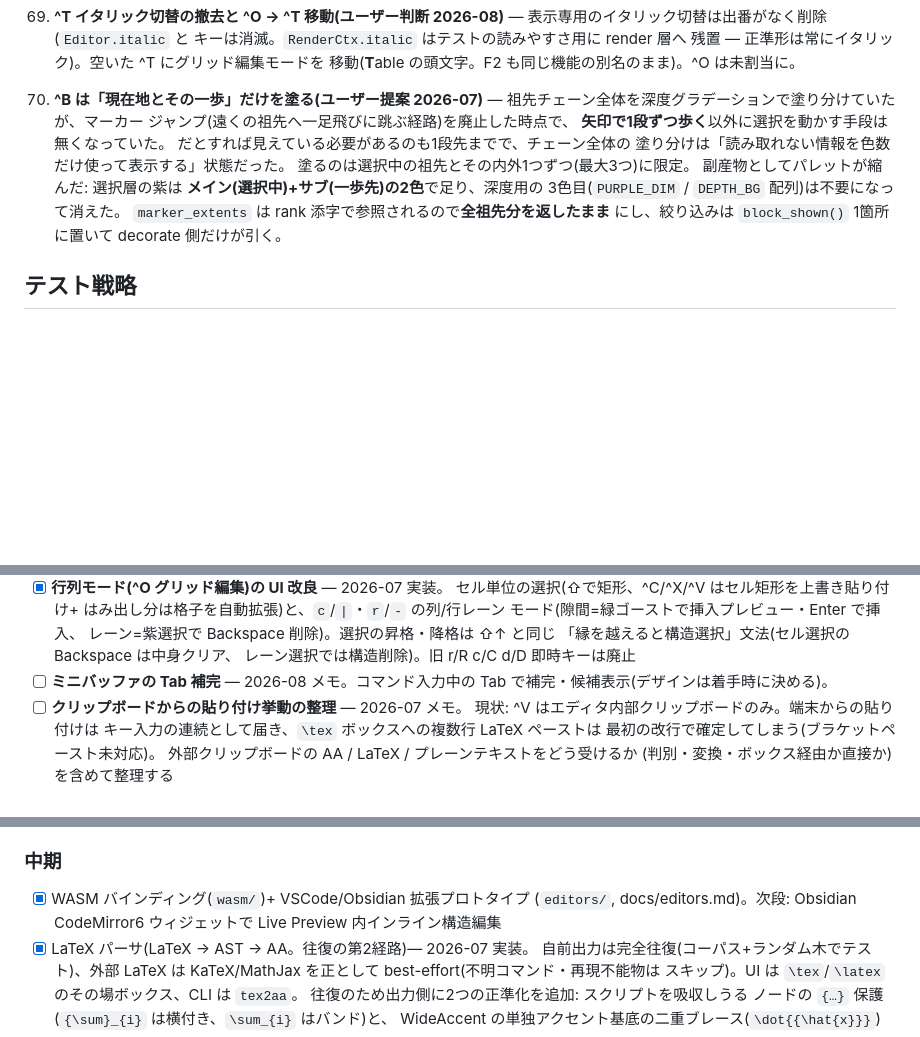
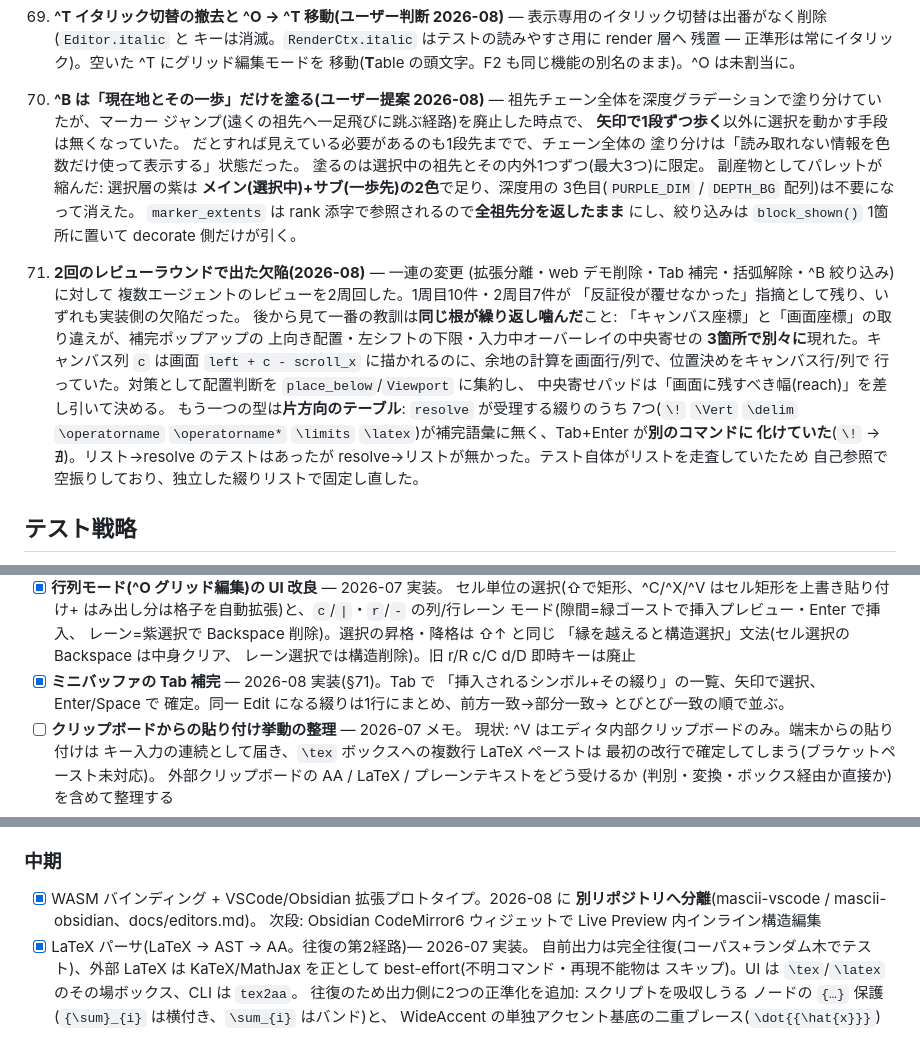
Before and after one commit to ho-oto/formulaa, a Markdown page: docs/design.md, 3 parts joined by grey strips. Rendered like a GitHub page; blank space fills up the shorter version.

Commit message:
Sync the docs with what shipped
Round one had no reviewer on docs and round two did. design.md had two
sections numbered 63, still listed Tab completion as an unchecked TODO
for a feature that had shipped, and still sent readers to wasm/ and
editors/ — both deleted. keys.md documented Enter as the only commit
key, promised the list narrows on every keystroke, and overstated the
unwrap guard (it is a delimiter whose segment is *nothing but* a grid,
not any delimiter around one).

design.md §71 records what the two review rounds were actually for: the
same root cause reaching three places, and a table checked in only one
direction.

Co-Authored-By: Claude Opus 5 (1M context) <noreply@anthropic.com>
Claude-Session: https://claude.ai/code/session_01EeEdMjgKqxCDxPtyNcBtpT

```diff
--- a/docs/design.md
+++ b/docs/design.md
@@ -1053,7 +1053,7 @@
     残置 — 正準形は常にイタリック)。空いた ^T にグリッド編集モードを
     移動(**T**able の頭文字。F2 も同じ機能の別名のまま)。^O は未割当に。
 
-63. **^B は「現在地とその一歩」だけを塗る(ユーザー提案 2026-07)** —
+70. **^B は「現在地とその一歩」だけを塗る(ユーザー提案 2026-08)** —
     祖先チェーン全体を深度グラデーションで塗り分けていたが、マーカー
     ジャンプ(遠くの祖先へ一足飛びに跳ぶ経路)を廃止した時点で、
     **矢印で1段ずつ歩く**以外に選択を動かす手段は無くなっていた。
@@ -1065,6 +1065,24 @@
     3色目(`PURPLE_DIM` / `DEPTH_BG` 配列)は不要になって消えた。
     `marker_extents` は rank 添字で参照されるので**全祖先分を返したまま**
     にし、絞り込みは `block_shown()` 1箇所に置いて decorate 側だけが引く。
+
+71. **2回のレビューラウンドで出た欠陥(2026-08)** — 一連の変更
+    (拡張分離・web デモ削除・Tab 補完・括弧解除・^B 絞り込み)に対して
+    複数エージェントのレビューを2周回した。1周目10件・2周目7件が
+    「反証役が覆せなかった」指摘として残り、いずれも実装側の欠陥だった。
+    後から見て一番の教訓は**同じ根が繰り返し噛んだ**こと:
+    「キャンバス座標」と「画面座標」の取り違えが、補完ポップアップの
+    上向き配置・左シフトの下限・入力中オーバーレイの中央寄せの
+    **3箇所で別々に**現れた。キャンバス列 `c` は画面 `left + c - scroll_x`
+    に描かれるのに、余地の計算を画面行/列で、位置決めをキャンバス行/列で
+    行っていた。対策として配置判断を `place_below`/`Viewport` に集約し、
+    中央寄せパッドは「画面に残すべき幅(reach)」を差し引いて決める。
+    もう一つの型は**片方向のテーブル**: `resolve` が受理する綴りのうち
+    7つ(`\!` `\Vert` `\delim` `\operatorname` `\operatorname*`
+    `\limits` `\latex`)が補完語彙に無く、Tab+Enter が**別のコマンドに
+    化けていた**(`\!` → ∄)。リスト→resolve のテストはあったが
+    resolve→リストが無かった。テスト自体がリストを走査していたため
+    自己参照で空振りしており、独立した綴りリストで固定し直した。
 
 ## テスト戦略
 
@@ -1112,8 +1130,10 @@
       レーン=紫選択で Backspace 削除)。選択の昇格・降格は ⇧↑ と同じ
       「縁を越えると構造選択」文法(セル選択の Backspace は中身クリア、
       レーン選択では構造削除)。旧 r/R c/C d/D 即時キーは廃止
-- [ ] **ミニバッファの Tab 補完** — 2026-08 メモ。コマンド入力中の
-      Tab で補完・候補表示(デザインは着手時に決める)。
+- [x] **ミニバッファの Tab 補完** — 2026-08 実装(§71)。Tab で
+      「挿入されるシンボル+その綴り」の一覧、矢印で選択、Enter/Space で
+      確定。同一 Edit になる綴りは1行にまとめ、前方一致→部分一致→
+      とびとび一致の順で並ぶ。
 - [ ] **クリップボードからの貼り付け挙動の整理** — 2026-07 メモ。
       現状: ^V はエディタ内部クリップボードのみ。端末からの貼り付けは
       キー入力の連続として届き、`\tex` ボックスへの複数行 LaTeX ペーストは
@@ -1189,9 +1209,9 @@
       このモードの使用感を見てから判断。
 
 ### 中期
-- [x] WASM バインディング(`wasm/`)+ VSCode/Obsidian 拡張プロトタイプ
-      (`editors/`, docs/editors.md)。次段: Obsidian CodeMirror6 ウィジェットで
-      Live Preview 内インライン構造編集
+- [x] WASM バインディング + VSCode/Obsidian 拡張プロトタイプ。2026-08 に
+      **別リポジトリへ分離**(mascii-vscode / mascii-obsidian、docs/editors.md)。
+      次段: Obsidian CodeMirror6 ウィジェットで Live Preview 内インライン構造編集
 - [x] LaTeX パーサ(LaTeX → AST → AA。往復の第2経路)— 2026-07 実装。
       自前出力は完全往復(コーパス+ランダム木でテスト)、外部 LaTeX は
       KaTeX/MathJax を正として best-effort(不明コマンド・再現不能物は
```
Also changed, not shown: docs/keys.md (+7 -6 lines).
